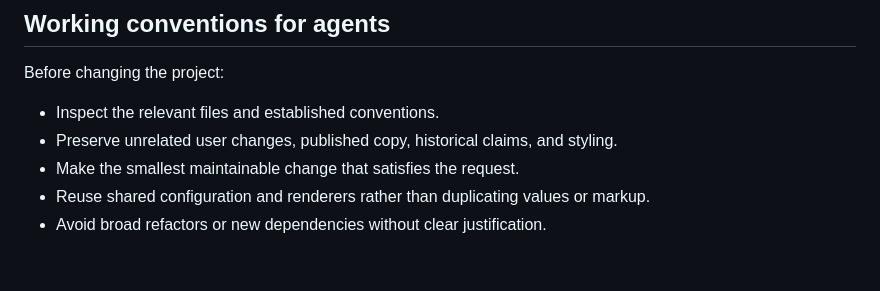
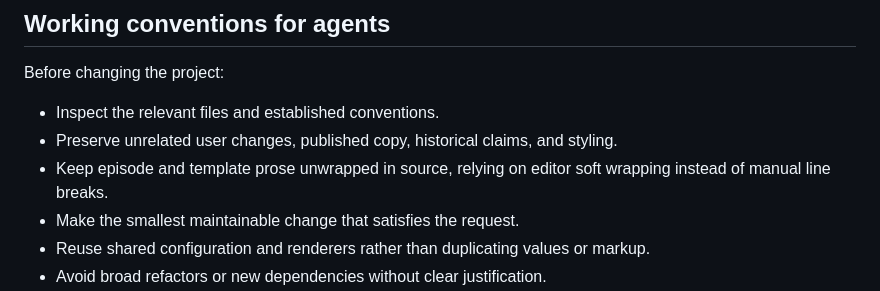
Before and after one commit to derailable/derailable.github.io, a Markdown page: AGENTS.md, the part around the change. Rendered like a GitHub page; blank space fills up the shorter version.

Commit message:
fix: add guideline to keep episode and template prose unwrapped in source

```diff
--- a/AGENTS.md
+++ b/AGENTS.md
@@ -257,6 +257,8 @@ Before changing the project:
 
 - Inspect the relevant files and established conventions.
 - Preserve unrelated user changes, published copy, historical claims, and styling.
+- Keep episode and template prose unwrapped in source, relying on editor soft wrapping instead of
+  manual line breaks.
 - Make the smallest maintainable change that satisfies the request.
 - Reuse shared configuration and renderers rather than duplicating values or markup.
 - Avoid broad refactors or new dependencies without clear justification.
```
